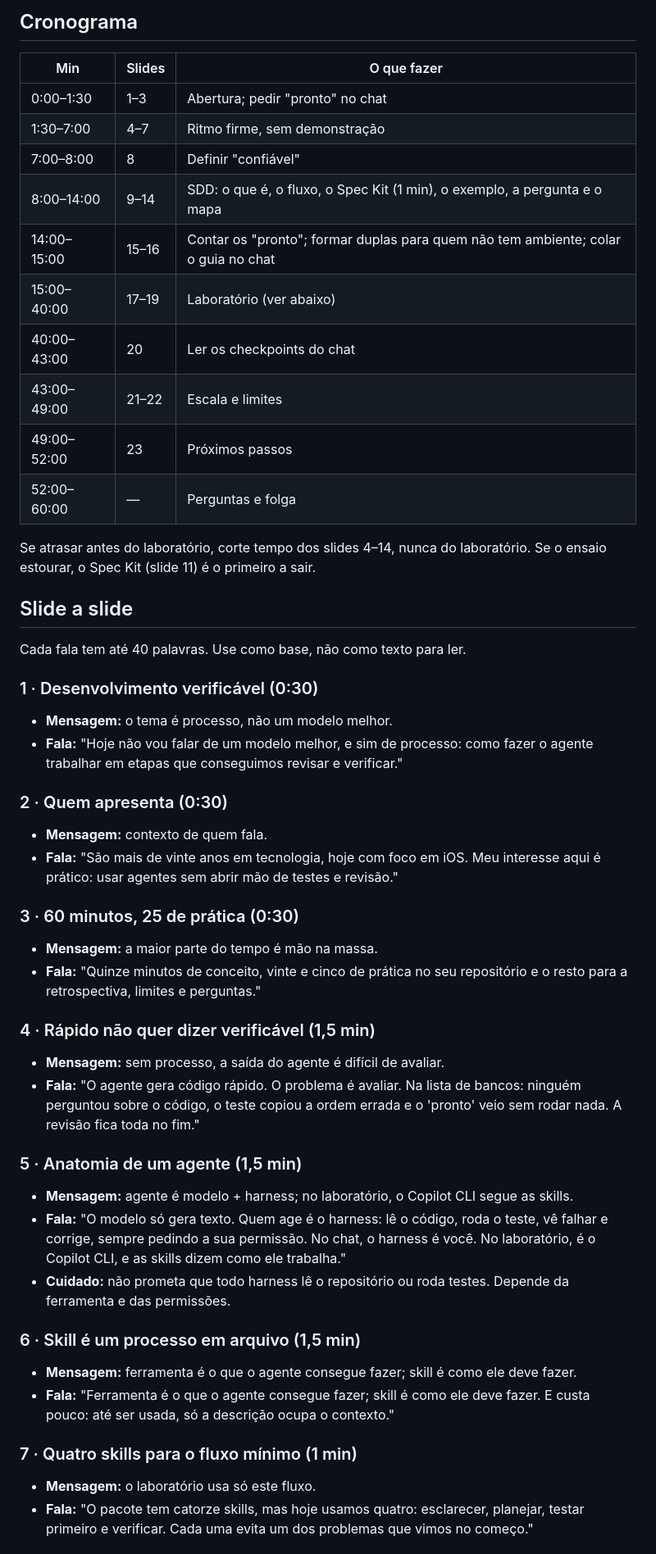
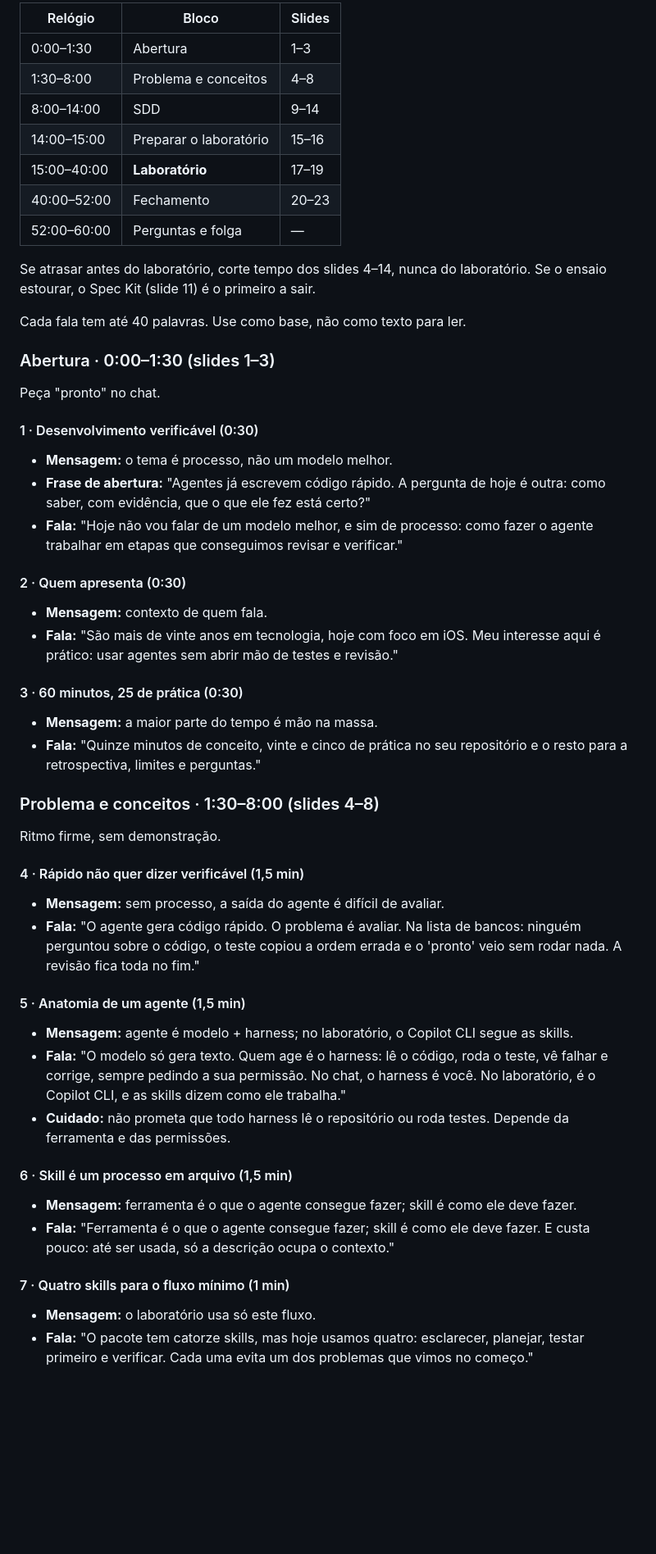
Before and after one commit to reegiss/workshop-ia, a Markdown page: workshop/guia-do-apresentador.md, the part around one of its changes. Shown at 82% size. GitHub-like rendering; blank space fills up the shorter version.

```diff
--- a/workshop/guia-do-apresentador.md
+++ b/workshop/guia-do-apresentador.md
@@ -60,48 +68,51 @@ diff revisado.
 
-## Cronograma
-
-| Min | Slides | O que fazer |
+| Relógio | Bloco | Slides |
 |---|---|---|
-| 0:00–1:30 | 1–3 | Abertura; pedir "pronto" no chat |
-| 1:30–7:00 | 4–7 | Ritmo firme, sem demonstração |
-| 7:00–8:00 | 8 | Definir "confiável" |
-| 8:00–14:00 | 9–14 | SDD: o que é, o fluxo, o Spec Kit (1 min), o exemplo, a pergunta e o mapa |
-| 14:00–15:00 | 15–16 | Contar os "pronto"; formar duplas para quem não tem ambiente; colar o guia no chat |
-| 15:00–40:00 | 17–19 | Laboratório (ver abaixo) |
-| 40:00–43:00 | 20 | Ler os checkpoints do chat |
-| 43:00–49:00 | 21–22 | Escala e limites |
-| 49:00–52:00 | 23 | Próximos passos |
-| 52:00–60:00 | — | Perguntas e folga |
+| 0:00–1:30 | Abertura | 1–3 |
+| 1:30–8:00 | Problema e conceitos | 4–8 |
+| 8:00–14:00 | SDD | 9–14 |
+| 14:00–15:00 | Preparar o laboratório | 15–16 |
+| 15:00–40:00 | **Laboratório** | 17–19 |
+| 40:00–52:00 | Fechamento | 20–23 |
+| 52:00–60:00 | Perguntas e folga | — |
 
 Se atrasar antes do laboratório, corte tempo dos slides 4–14, nunca do laboratório. Se o
 ensaio estourar, o Spec Kit (slide 11) é o primeiro a sair.
 
-## Slide a slide
-
 Cada fala tem até 40 palavras. Use como base, não como texto para ler.
 
-### 1 · Desenvolvimento verificável (0:30)
+### Abertura · 0:00–1:30 (slides 1–3)
+
+Peça "pronto" no chat.
+
+#### 1 · Desenvolvimento verificável (0:30)
 - **Mensagem:** o tema é processo, não um modelo melhor.
+- **Frase de abertura:** "Agentes já escrevem código rápido. A pergunta de hoje é outra: como
+  saber, com evidência, que o que ele fez está certo?"
 - **Fala:** "Hoje não vou falar de um modelo melhor, e sim de processo: como fazer o agente
   trabalhar em etapas que conseguimos revisar e verificar."
 
-### 2 · Quem apresenta (0:30)
+#### 2 · Quem apresenta (0:30)
 - **Mensagem:** contexto de quem fala.
 - **Fala:** "São mais de vinte anos em tecnologia, hoje com foco em iOS. Meu interesse aqui
   é prático: usar agentes sem abrir mão de testes e revisão."
 
-### 3 · 60 minutos, 25 de prática (0:30)
+#### 3 · 60 minutos, 25 de prática (0:30)
 - **Mensagem:** a maior parte do tempo é mão na massa.
 - **Fala:** "Quinze minutos de conceito, vinte e cinco de prática no seu repositório e o
   resto para a retrospectiva, limites e perguntas."
 
-### 4 · Rápido não quer dizer verificável (1,5 min)
+### Problema e conceitos · 1:30–8:00 (slides 4–8)
+
+Ritmo firme, sem demonstração.
+
+#### 4 · Rápido não quer dizer verificável (1,5 min)
 - **Mensagem:** sem processo, a saída do agente é difícil de avaliar.
 - **Fala:** "O agente gera código rápido. O problema é avaliar. Na lista de bancos: ninguém
   perguntou sobre o código, o teste copiou a ordem errada e o 'pronto' veio sem rodar
   nada. A revisão fica toda no fim."
 
-### 5 · Anatomia de um agente (1,5 min)
+#### 5 · Anatomia de um agente (1,5 min)
 - **Mensagem:** agente é modelo + harness; no laboratório, o Copilot CLI segue as skills.
 - **Fala:** "O modelo só gera texto. Quem age é o harness: lê o código, roda o teste, vê
   falhar e corrige, sempre pedindo a sua permissão. No chat, o harness é você. No
@@ -109,12 +120,12 @@ Cada fala tem até 40 palavras. Use como base, não como texto para ler.
 - **Cuidado:** não prometa que todo harness lê o repositório ou roda testes. Depende da
   ferramenta e das permissões.
 
-### 6 · Skill é um processo em arquivo (1,5 min)
+#### 6 · Skill é um processo em arquivo (1,5 min)
 - **Mensagem:** ferramenta é o que o agente consegue fazer; skill é como ele deve fazer.
 - **Fala:** "Ferramenta é o que o agente consegue fazer; skill é como ele deve fazer. E custa
   pouco: até ser usada, só a descrição ocupa o contexto."
 
-### 7 · Quatro skills para o fluxo mínimo (1 min)
+#### 7 · Quatro skills para o fluxo mínimo (1 min)
 - **Mensagem:** o laboratório usa só este fluxo.
 - **Fala:** "O pacote tem catorze skills, mas hoje usamos quatro: esclarecer, planejar,
   testar primeiro e verificar. Cada uma evita um dos problemas que vimos no começo."
```
Also changed, not shown: other parts of workshop/guia-do-apresentador.md (+144 -91 lines), workshop/guia-do-participante.md (+76 -37 lines).
